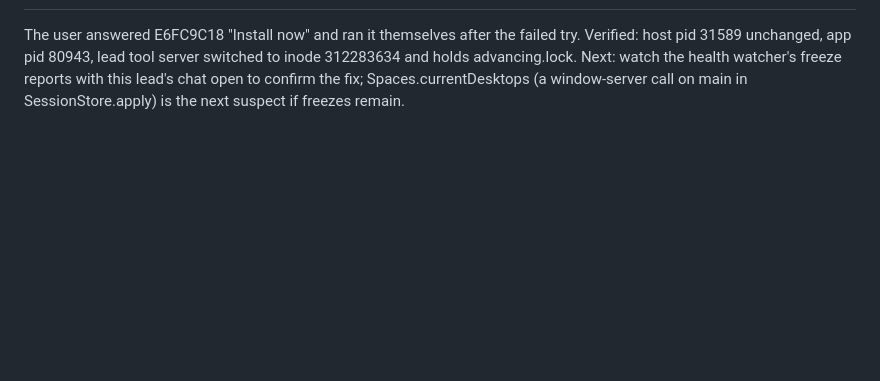
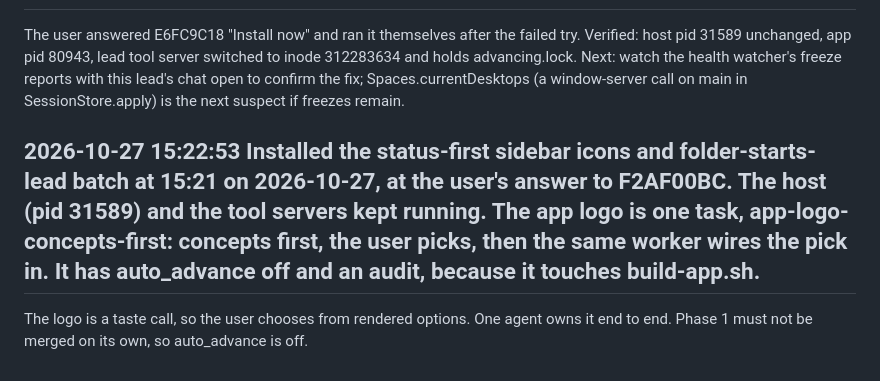
Before and after one commit to acastellana/vibeswitcher, a Markdown page: docs/lead/decisions.md, the part around the change. Drawn GitHub-style; blank space fills up the shorter version.

```diff
--- a/docs/lead/decisions.md
+++ b/docs/lead/decisions.md
@@ -201,3 +201,7 @@ The user answered A1BE83E7 "Install now". Verified: host pid 31589 unchanged, ap
 ## 2026-10-27 11:12:24 Installed project-lead at 1236e30 on 2026-10-27 11:12; the user ran the install. It brings the phone's lead/team UI and answers, the lead-chat freeze fix (chip strip, focus loop, Team rows cache) and the time-budget off-main fix. The lead's earlier attempt at 05:2x failed to sign with errSecInternalComponent, with the Mac locked and no keychain prompt possible.
 
 The user answered E6FC9C18 "Install now" and ran it themselves after the failed try. Verified: host pid 31589 unchanged, app pid 80943, lead tool server switched to inode 312283634 and holds advancing.lock. Next: watch the health watcher's freeze reports with this lead's chat open to confirm the fix; Spaces.currentDesktops (a window-server call on main in SessionStore.apply) is the next suspect if freezes remain.
+
+## 2026-10-27 15:22:53 Installed the status-first sidebar icons and folder-starts-lead batch at 15:21 on 2026-10-27, at the user's answer to F2AF00BC. The host (pid 31589) and the tool servers kept running. The app logo is one task, app-logo-concepts-first: concepts first, the user picks, then the same worker wires the pick in. It has auto_advance off and an audit, because it touches build-app.sh.
+
+The logo is a taste call, so the user chooses from rendered options. One agent owns it end to end. Phase 1 must not be merged on its own, so auto_advance is off.
```
Also changed, not shown: docs/lead/progress.md (+2 -0 lines).
